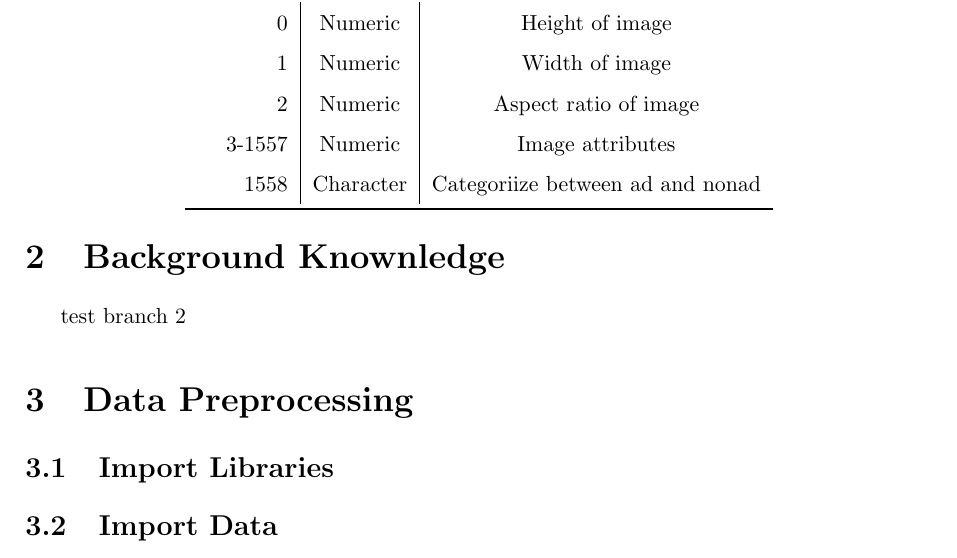
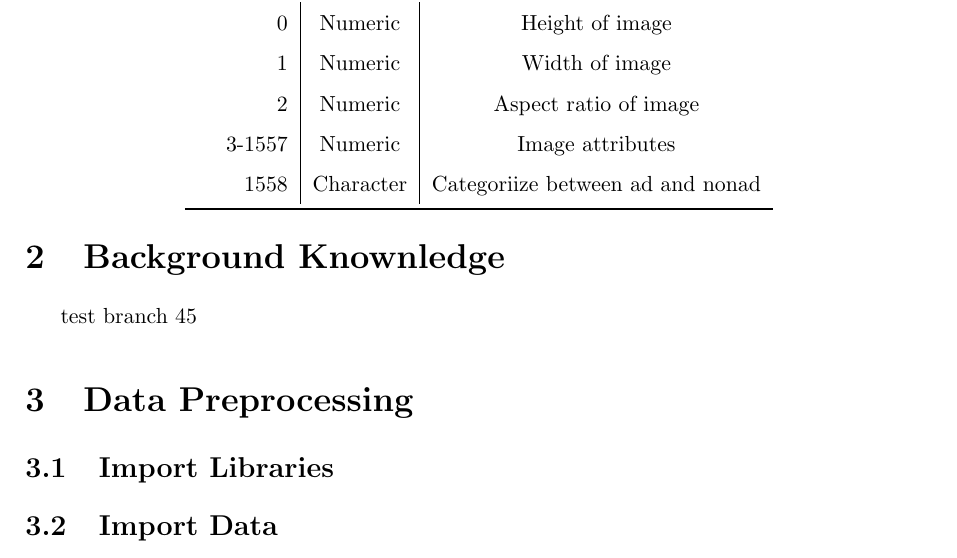
Before and after one commit to Haruprudnc/Stats, a LaTeX document (report.tex, which reads chapters/2_Foundation.tex): part of page 4 of 6, cut so that both start at the same text. Compiled offline with pdfLaTeX.

Commit message:
test bracnch

```diff
--- a/chapters/2_Foundation.tex
+++ b/chapters/2_Foundation.tex
@@ -1,2 +1,2 @@
 \section{Background Knownledge}
-test branch 2
+test branch 45
```
